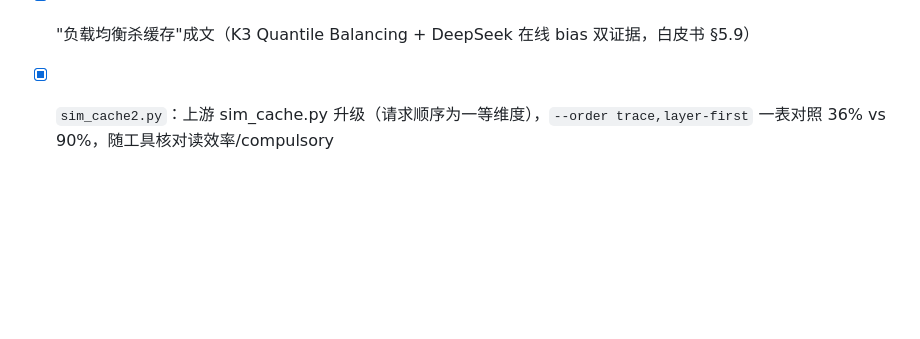
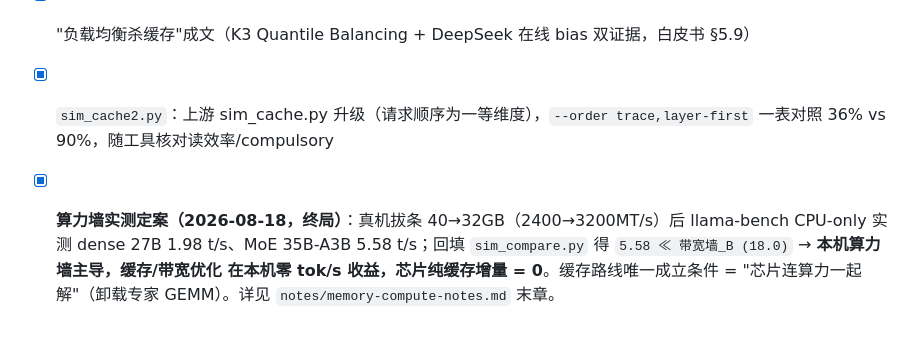
Before and after one commit to openchat-ai/memory-extern, a Markdown page: README.md, the part around the change. GitHub-like rendering; blank space fills up the shorter version.

Commit message:
docs: 算力墙实测定案收尾——T_SOFT=5.58≪带宽墙18.0,芯片纯缓存增量=0

```diff
--- a/README.md
+++ b/README.md
@@ -205,3 +205,8 @@ Kimi-K3 / DeepSeek 一类 MoE 模型推理时，专家权重是**动态路由**
 - [x] RTL 学习环境（iverilog 手机仿真）+ 第一个模块（01_counter→06_sched 六课全绿，check.sh 7 门回归）
 - [x] "负载均衡杀缓存"成文（K3 Quantile Balancing + DeepSeek 在线 bias 双证据，白皮书 §5.9）
 - [x] `sim_cache2.py`：上游 sim_cache.py 升级（请求顺序为一等维度），`--order trace,layer-first` 一表对照 36% vs 90%，随工具核对读效率/compulsory
+- [x] **算力墙实测定案（2026-08-18，终局）**：真机拔条 40→32GB（2400→3200MT/s）后
+      llama-bench CPU-only 实测 dense 27B 1.98 t/s、MoE 35B-A3B 5.58 t/s；回填
+      `sim_compare.py` 得 `5.58 ≪ 带宽墙_B (18.0)` → **本机算力墙主导，缓存/带宽优化
+      在本机零 tok/s 收益，芯片纯缓存增量 = 0**。缓存路线唯一成立条件 =
+      "芯片连算力一起解"（卸载专家 GEMM）。详见 `notes/memory-compute-notes.md` 末章。
```
Also changed, not shown: BUSINESS-VERDICT.md (+7 -0 lines).
